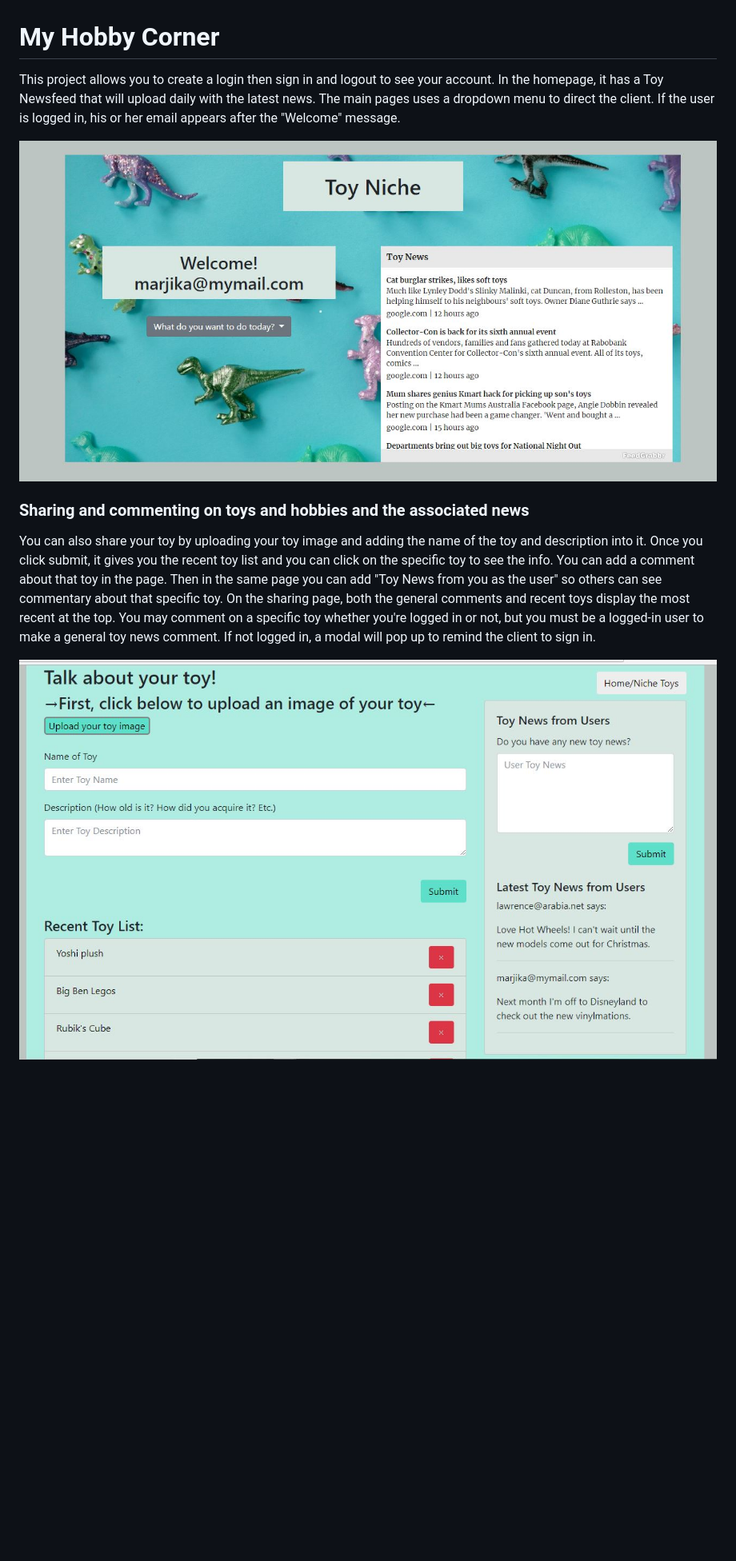
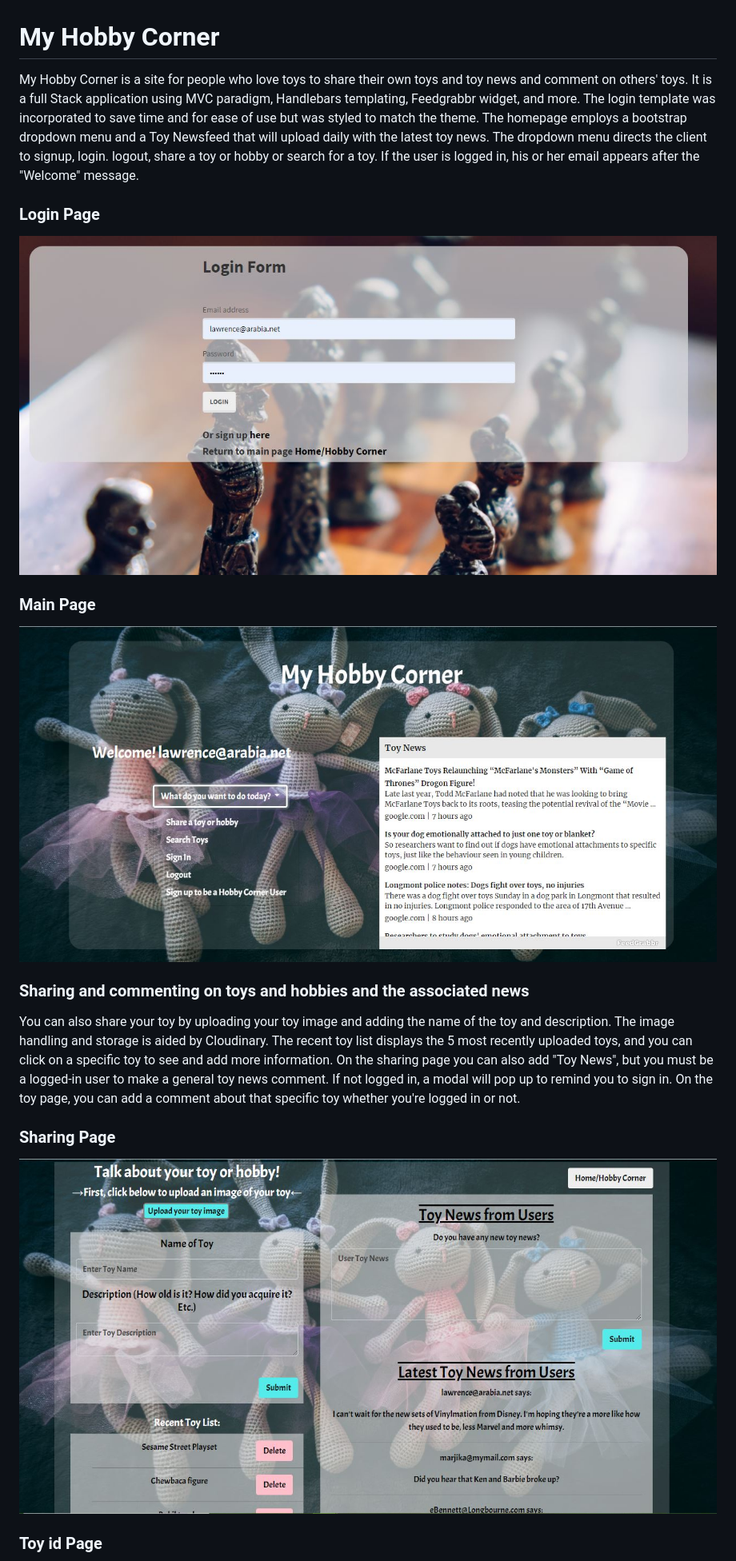
Before and after one commit to marjika/My-Hobby-Corner, a Markdown page: README.md, the part around the change printed below. Shown: that part at 80% size. Rendered like a GitHub page; pictures changed too: public/images/Login.JPG (added), public/images/MainPage.JPG, public/images/SharingPage.JPG; blank space fills up the shorter version.

Commit message:
some new images and readme improvement

```diff
--- a/README.md
+++ b/README.md
@@ -1,14 +1,24 @@
 # My Hobby Corner
 
-This project allows you to create a login then sign in and logout to see your account. In the homepage, it has a Toy Newsfeed that will upload daily with the latest news. The main pages uses a dropdown menu to direct the client. If the user is logged in, his or her email appears after the "Welcome" message.
+My Hobby Corner is a site for people who love toys to share their own toys and toy news and comment on others' toys. It is a full Stack application using MVC paradigm, Handlebars templating, Feedgrabbr widget, and more.  The login template was incorporated to save time and for ease of use but was styled to match the theme. The homepage employs a bootstrap dropdown menu and a Toy Newsfeed that will upload daily with the latest toy news. The dropdown menu directs the client to signup, login. logout, share a toy or hobby or search for a toy. If the user is logged in, his or her email appears after the "Welcome" message.
+
+### Login Page
+
+![Login Page](public/images/Login.JPG)
+
+### Main Page
 
 ![Main Page](public/images/MainPage.JPG)
 
 ### Sharing and commenting on toys and hobbies and the associated news
 
-You can also share your toy by uploading your toy image and adding the name of the toy and description into it. Once you click submit, it gives you the recent toy list and you can click on the specific toy to see the info. You can add a comment about that toy in the page. Then in the same page you can add "Toy News from you as the user" so others can see commentary about that specific toy.  On the sharing page, both the general comments and recent toys display the most recent at the top.  You may comment on a specific toy whether you're logged in or not, but you must be a logged-in user to make a general toy news comment.  If not logged in, a modal will pop up to remind the client to sign in.
+You can also share your toy by uploading your toy image and adding the name of the toy and description.  The image handling and storage is aided by Cloudinary. The recent toy list displays the 5 most recently uploaded toys, and you can click on a specific toy to see and add more information. On the sharing page you can also add "Toy News", but you must be a logged-in user to make a general toy news comment.  If not logged in, a modal will pop up to remind you to sign in.  On the toy page, you can add a comment about that specific toy whether you're logged in or not.
+
+### Sharing Page
 
 ![Sharing Page](public/images/SharingPage.JPG)
+
+### Toy id Page
 
 ![Toy Page](public/images/ToyPage.JPG)
 
```
Also changed, not shown: other parts of README.md (+2 -2 lines), public/images/SearchPage.JPG, public/images/ToyPage.JPG.
